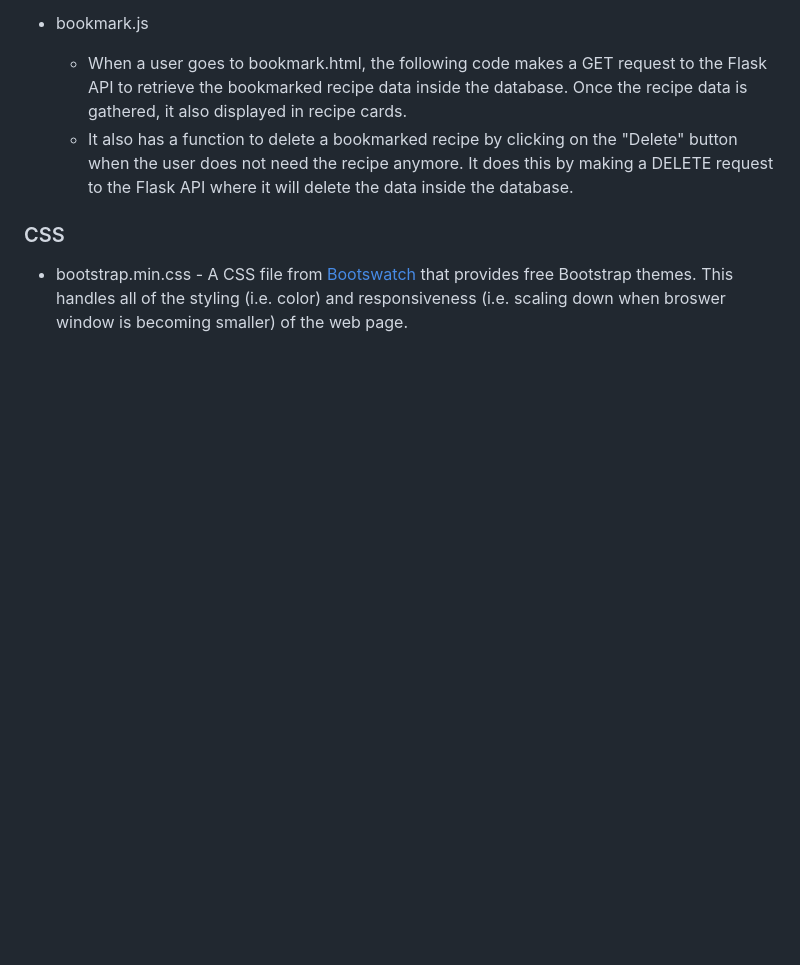
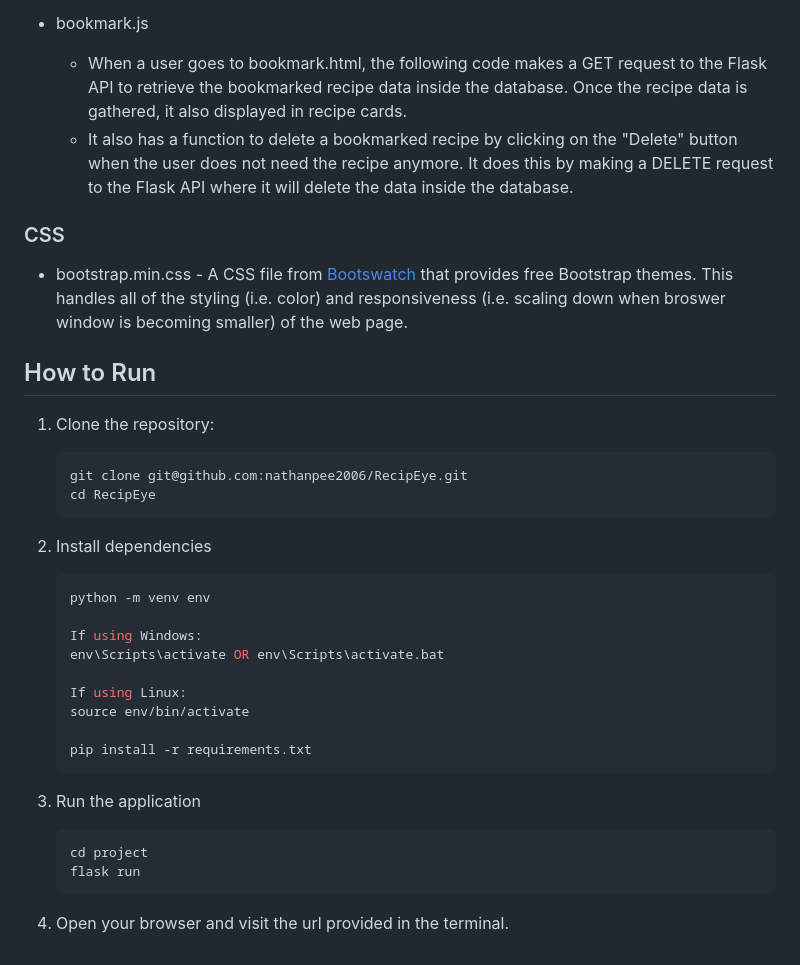
Before and after one commit to nathanpee2006/RecipEye, a Markdown page: project/README.md, the part around the change. GitHub-like rendering; blank space fills up the shorter version.

````diff
--- a/project/README.md
+++ b/project/README.md
@@ -68,3 +68,29 @@ _Note: The recipe data gathered for this project was all possible thanks to the
 
 ### CSS
 - bootstrap.min.css - A CSS file from [Bootswatch](https://bootswatch.com/minty/) that provides free Bootstrap themes. This handles all of the styling (i.e. color) and responsiveness (i.e. scaling down when broswer window is becoming smaller) of the web page.
+
+## How to Run
+1. Clone the repository:
+    ```sh
+    git clone git@github.com:nathanpee2006/RecipEye.git
+    cd RecipEye
+    ```
+2. Install dependencies
+
+    ```sh
+    python -m venv env
+
+    If using Windows:
+    env\Scripts\activate OR env\Scripts\activate.bat
+
+    If using Linux:
+    source env/bin/activate
+
+    pip install -r requirements.txt
+    ```
+3. Run the application
+    ```sh
+    cd project
+    flask run
+    ```
+4. Open your browser and visit the url provided in the terminal.
````
